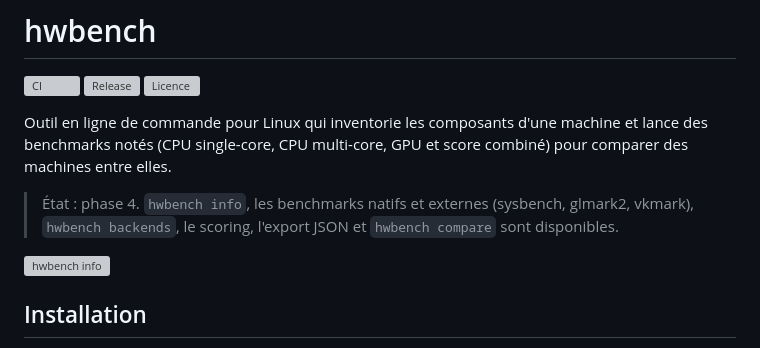
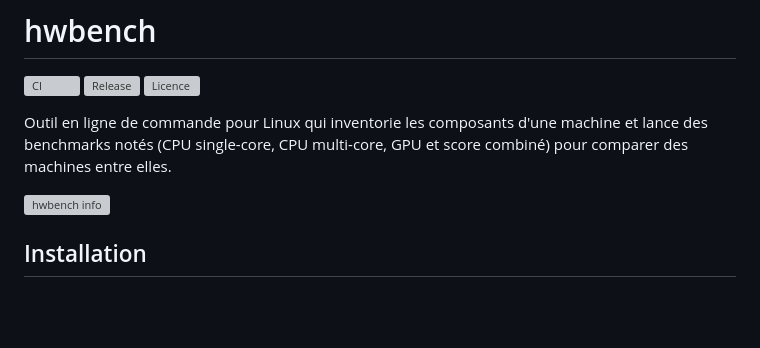
Before and after one commit to Mvth1s/hwbench, a Markdown page: README.md, the part around the change. GitHub-like rendering; blank space fills up the shorter version; grey boxes are pictures that could not be loaded.

Commit message:
docs: drop the stale phase status line from the README
The release badge and the changelog already tell what is published.

Co-Authored-By: Claude Opus 5.5 <noreply@anthropic.com>

```diff
--- a/README.md
+++ b/README.md
@@ -7,9 +7,6 @@
 Outil en ligne de commande pour Linux qui inventorie les composants d'une machine et lance des
 benchmarks notés (CPU single-core, CPU multi-core, GPU et score combiné) pour comparer des
 machines entre elles.
-
-> État : phase 4. `hwbench info`, les benchmarks natifs et externes (sysbench, glmark2, vkmark),
-> `hwbench backends`, le scoring, l'export JSON et `hwbench compare` sont disponibles.
 
 ![hwbench info](https://raw.githubusercontent.com/Mvth1s/hwbench/main/docs/images/info.svg)
 
```
